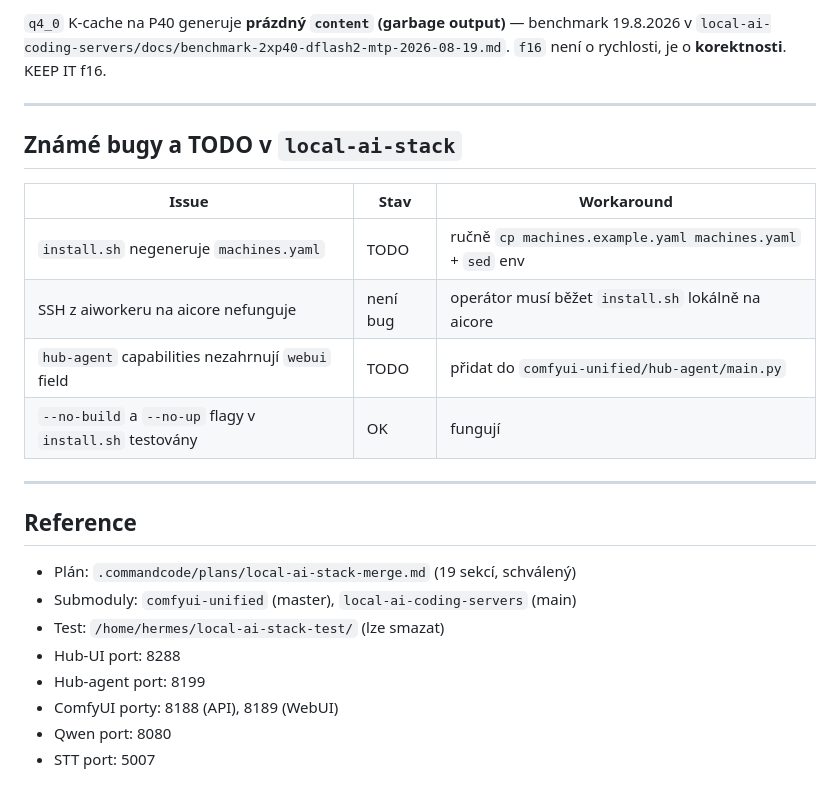
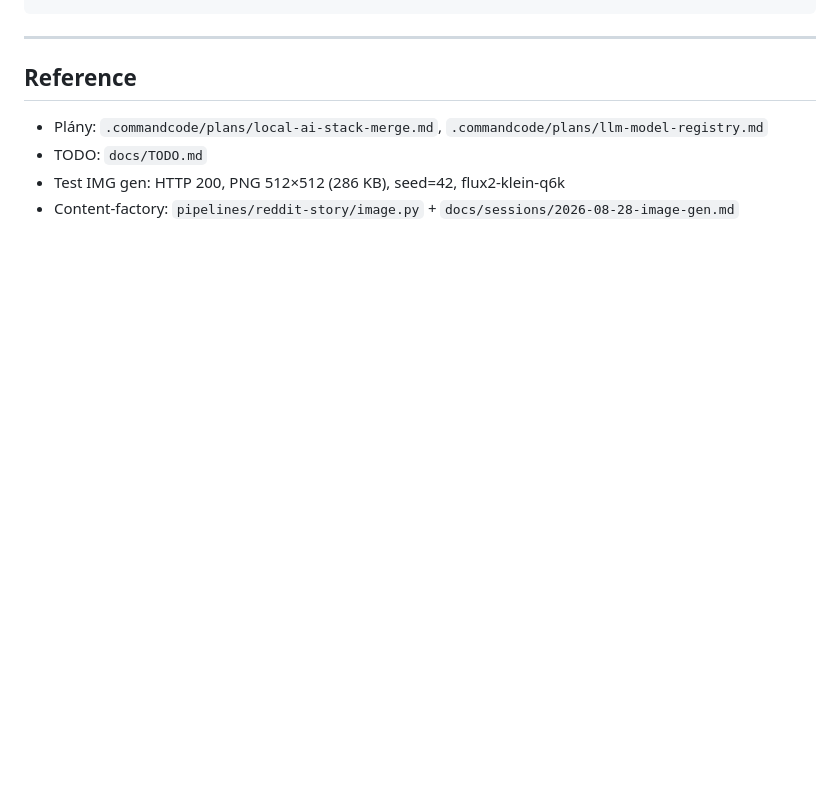
Before and after one commit to ystrem/local-ai-stack, a Markdown page: docs/sessions/2026-08-28-local-ai-stack.md, the part around one of its changes. Drawn GitHub-style; blank space fills up the shorter version.

````diff
--- a/docs/sessions/2026-08-28-local-ai-stack.md
+++ b/docs/sessions/2026-08-28-local-ai-stack.md
@@ -118,29 +103,10 @@ V `docker-compose.yml` (master orchestrace) je v qwen příkazu hardcoded:
 ```
-
-`q4_0` K-cache na P40 generuje **prázdný `content` (garbage output)** —
-benchmark 19.8.2026 v `local-ai-coding-servers/docs/benchmark-2xp40-dflash2-mtp-2026-08-19.md`.
-`f16` není o rychlosti, je o **korektnosti**. KEEP IT f16.
-
----
-
-## Známé bugy a TODO v `local-ai-stack`
-
-| Issue | Stav | Workaround |
-|---|---|---|
-| `install.sh` negeneruje `machines.yaml` | TODO | ručně `cp machines.example.yaml machines.yaml` + `sed` env |
-| SSH z aiworkeru na aicore nefunguje | není bug | operátor musí běžet `install.sh` lokálně na aicore |
-| `hub-agent` capabilities nezahrnují `webui` field | TODO | přidat do `comfyui-unified/hub-agent/main.py` |
-| `--no-build` a `--no-up` flagy v `install.sh` testovány | OK | fungují |
 
 ---
 
 ## Reference
 
-- Plán: `.commandcode/plans/local-ai-stack-merge.md` (19 sekcí, schválený)
-- Submoduly: `comfyui-unified` (master), `local-ai-coding-servers` (main)
-- Test: `/home/hermes/local-ai-stack-test/` (lze smazat)
-- Hub-UI port: 8288
-- Hub-agent port: 8199
-- ComfyUI porty: 8188 (API), 8189 (WebUI)
-- Qwen port: 8080
-- STT port: 5007
+- Plány: `.commandcode/plans/local-ai-stack-merge.md`, `.commandcode/plans/llm-model-registry.md`
+- TODO: `docs/TODO.md`
+- Test IMG gen: HTTP 200, PNG 512×512 (286 KB), seed=42, flux2-klein-q6k
+- Content-factory: `pipelines/reddit-story/image.py` + `docs/sessions/2026-08-28-image-gen.md`
````
Also changed, not shown: other parts of docs/sessions/2026-08-28-local-ai-stack.md (+80 -95 lines).
